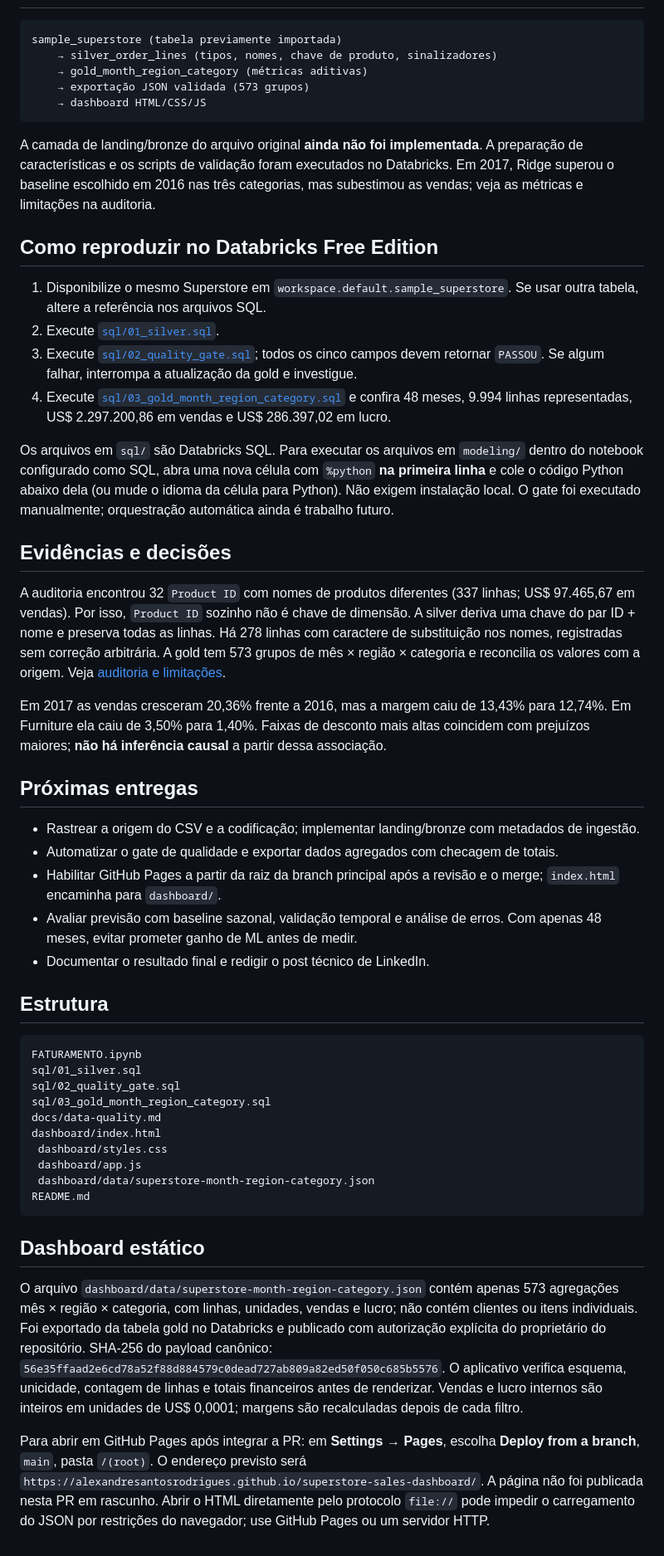
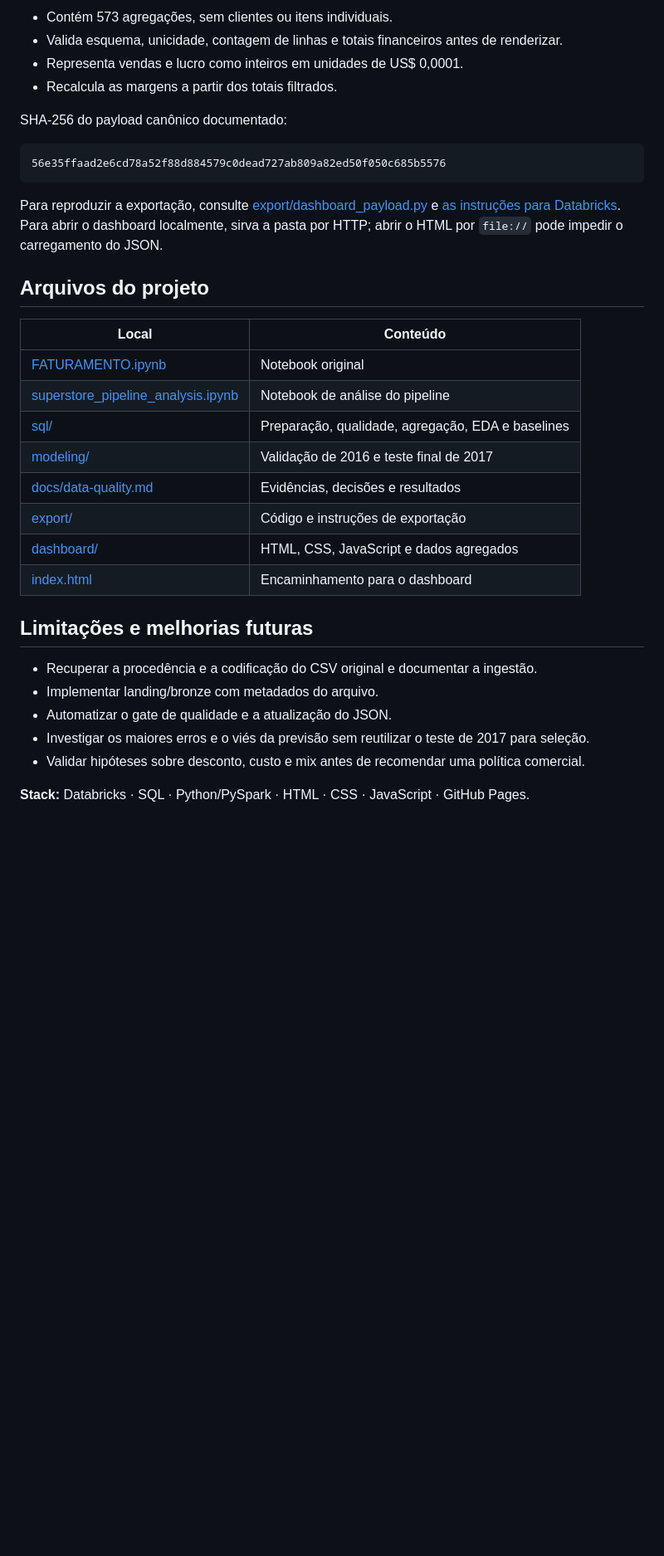
Before and after one commit to AlexandreSantosRodrigues/superstore-sales-dashboard, a Markdown page: README.md, the part around one of its changes. Shown at 83% size. Rendered like a GitHub page; blank space fills up the shorter version.

Commit message:
docs: atualiza apresentação e reprodução do Superstore

````diff
--- a/README.md
+++ b/README.md
@@ -14,54 +111,35 @@ Como acompanhar vendas e rentabilidade por período, região e categoria sem mas
+- Contém 573 agregações, sem clientes ou itens individuais.
+- Valida esquema, unicidade, contagem de linhas e totais financeiros antes de renderizar.
+- Representa vendas e lucro como inteiros em unidades de US$ 0,0001.
+- Recalcula as margens a partir dos totais filtrados.
+
+SHA-256 do payload canônico documentado:
 
 ```text
-sample_superstore (tabela previamente importada)
-    → silver_order_lines (tipos, nomes, chave de produto, sinalizadores)
-    → gold_month_region_category (métricas aditivas)
-    → exportação JSON validada (573 grupos)
-    → dashboard HTML/CSS/JS
+56e35ffaad2e6cd78a52f88d884579c0dead727ab809a82ed50f050c685b5576
 ```
 
-A camada de landing/bronze do arquivo original **ainda não foi implementada**. A preparação de características e os scripts de validação foram executados no Databricks. Em 2017, Ridge superou o baseline escolhido em 2016 nas três categorias, mas subestimou as vendas; veja as métricas e limitações na auditoria.
+Para reproduzir a exportação, consulte [export/dashboard_payload.py](export/dashboard_payload.py) e [as instruções para Databricks](export/COPIAR_NO_DATABRICKS.txt). Para abrir o dashboard localmente, sirva a pasta por HTTP; abrir o HTML por `file://` pode impedir o carregamento do JSON.
 
-## Como reproduzir no Databricks Free Edition
+## Arquivos do projeto
 
-1. Disponibilize o mesmo Superstore em `workspace.default.sample_superstore`. Se usar outra tabela, altere a referência nos arquivos SQL.
-2. Execute [`sql/01_silver.sql`](sql/01_silver.sql).
-3. Execute [`sql/02_quality_gate.sql`](sql/02_quality_gate.sql); todos os cinco campos devem retornar `PASSOU`. Se algum falhar, interrompa a atualização da gold e investigue.
-4. Execute [`sql/03_gold_month_region_category.sql`](sql/03_gold_month_region_category.sql) e confira 48 meses, 9.994 linhas representadas, US$ 2.297.200,86 em vendas e US$ 286.397,02 em lucro.
+| Local | Conteúdo |
+|---|---|
+| [FATURAMENTO.ipynb](FATURAMENTO.ipynb) | Notebook original |
+| [superstore_pipeline_analysis.ipynb](superstore_pipeline_analysis.ipynb) | Notebook de análise do pipeline |
+| [sql/](sql/) | Preparação, qualidade, agregação, EDA e baselines |
+| [modeling/](modeling/) | Validação de 2016 e teste final de 2017 |
+| [docs/data-quality.md](docs/data-quality.md) | Evidências, decisões e resultados |
+| [export/](export/) | Código e instruções de exportação |
+| [dashboard/](dashboard/) | HTML, CSS, JavaScript e dados agregados |
+| [index.html](index.html) | Encaminhamento para o dashboard |
 
-Os arquivos em `sql/` são Databricks SQL. Para executar os arquivos em `modeling/` dentro do notebook configurado como SQL, abra uma nova célula com `%python` **na primeira linha** e cole o código Python abaixo dela (ou mude o idioma da célula para Python). Não exigem instalação local. O gate foi executado manualmente; orquestração automática ainda é trabalho futuro.
+## Limitações e melhorias futuras
 
-## Evidências e decisões
+- Recuperar a procedência e a codificação do CSV original e documentar a ingestão.
+- Implementar landing/bronze com metadados do arquivo.
+- Automatizar o gate de qualidade e a atualização do JSON.
+- Investigar os maiores erros e o viés da previsão sem reutilizar o teste de 2017 para seleção.
+- Validar hipóteses sobre desconto, custo e mix antes de recomendar uma política comercial.
 
-A auditoria encontrou 32 `Product ID` com nomes de produtos diferentes (337 linhas; US$ 97.465,67 em vendas). Por isso, `Product ID` sozinho não é chave de dimensão. A silver deriva uma chave do par ID + nome e preserva todas as linhas. Há 278 linhas com caractere de substituição nos nomes, registradas sem correção arbitrária. A gold tem 573 grupos de mês × região × categoria e reconcilia os valores com a origem. Veja [auditoria e limitações](docs/data-quality.md).
-
-Em 2017 as vendas cresceram 20,36% frente a 2016, mas a margem caiu de 13,43% para 12,74%. Em Furniture ela caiu de 3,50% para 1,40%. Faixas de desconto mais altas coincidem com prejuízos maiores; **não há inferência causal** a partir dessa associação.
-
-## Próximas entregas
-
-- Rastrear a origem do CSV e a codificação; implementar landing/bronze com metadados de ingestão.
-- Automatizar o gate de qualidade e exportar dados agregados com checagem de totais.
-- Habilitar GitHub Pages a partir da raiz da branch principal após a revisão e o merge; `index.html` encaminha para `dashboard/`.
-- Avaliar previsão com baseline sazonal, validação temporal e análise de erros. Com apenas 48 meses, evitar prometer ganho de ML antes de medir.
-- Documentar o resultado final e redigir o post técnico de LinkedIn.
-
-## Estrutura
-
-```text
-FATURAMENTO.ipynb
-sql/01_silver.sql
-sql/02_quality_gate.sql
-sql/03_gold_month_region_category.sql
-docs/data-quality.md
-dashboard/index.html
- dashboard/styles.css
- dashboard/app.js
- dashboard/data/superstore-month-region-category.json
-README.md
-```
-
-## Dashboard estático
-
-O arquivo `dashboard/data/superstore-month-region-category.json` contém apenas 573 agregações mês × região × categoria, com linhas, unidades, vendas e lucro; não contém clientes ou itens individuais. Foi exportado da tabela gold no Databricks e publicado com autorização explícita do proprietário do repositório. SHA-256 do payload canônico: `56e35ffaad2e6cd78a52f88d884579c0dead727ab809a82ed50f050c685b5576`. O aplicativo verifica esquema, unicidade, contagem de linhas e totais financeiros antes de renderizar. Vendas e lucro internos são inteiros em unidades de US$ 0,0001; margens são recalculadas depois de cada filtro.
-
-Para abrir em GitHub Pages após integrar a PR: em **Settings → Pages**, escolha **Deploy from a branch**, `main`, pasta `/(root)`. O endereço previsto será `https://alexandresantosrodrigues.github.io/superstore-sales-dashboard/`. A página não foi publicada nesta PR em rascunho. Abrir o HTML diretamente pelo protocolo `file://` pode impedir o carregamento do JSON por restrições do navegador; use GitHub Pages ou um servidor HTTP.
+**Stack:** Databricks · SQL · Python/PySpark · HTML · CSS · JavaScript · GitHub Pages.
````
Also changed, not shown: other parts of README.md (+104 -7 lines).
